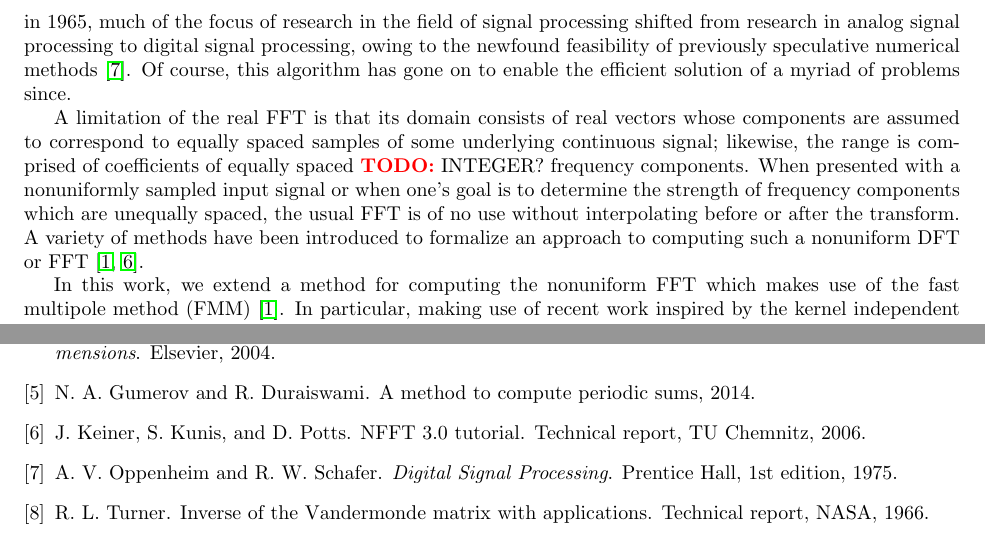
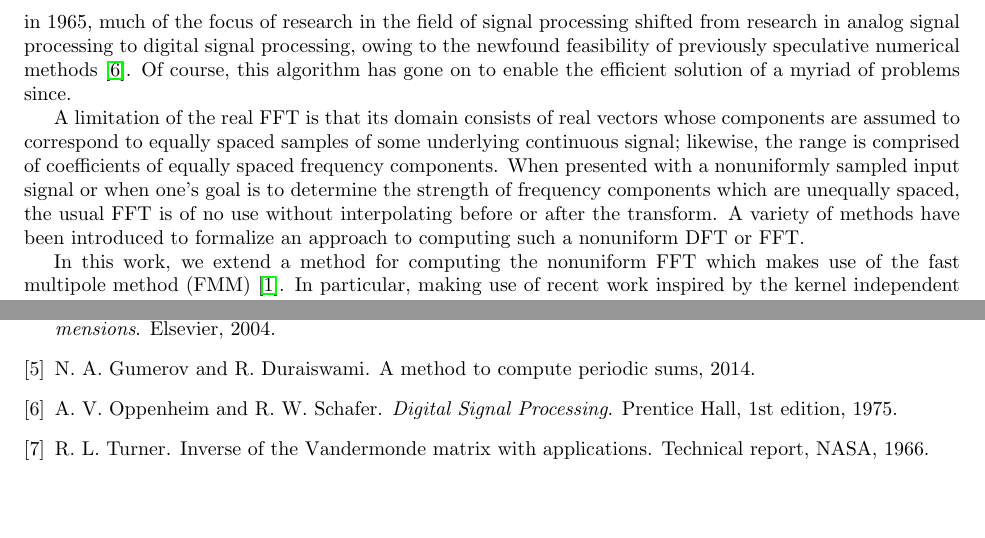
Before and after one commit to sampotter/nufft, a LaTeX document (src/tex/paper/paper.tex, which reads src/tex/paper/sections/introduction.tex): two parts of pages 2 and 16 of 16, joined at a grey line, cut so that both start at the same text, the shorter picture padded with empty space. Compiled offline with pdfLaTeX.

Commit message:
remove TODO

```diff
--- a/src/tex/paper/sections/introduction.tex
+++ b/src/tex/paper/sections/introduction.tex
@@ -15,13 +15,13 @@ problems since.
 A limitation of the real FFT is that its domain consists of real
 vectors whose components are assumed to correspond to equally spaced
 samples of some underlying continuous signal; likewise, the range is
-comprised of coefficients of equally spaced \TODO{}INTEGER?\ frequency
-components. When presented with a nonuniformly sampled input signal or
-when one's goal is to determine the strength of frequency components
-which are unequally spaced, the usual FFT is of no use without
-interpolating before or after the transform. A variety of methods have
-been introduced to formalize an approach to computing such a
-nonuniform DFT or FFT~\cite{Dutt95fastfourierII,Keiner06nfft3.0}.
+comprised of coefficients of equally spaced frequency components. When
+presented with a nonuniformly sampled input signal or when one's goal
+is to determine the strength of frequency components which are
+unequally spaced, the usual FFT is of no use without interpolating
+before or after the transform. A variety of methods have been
+introduced to formalize an approach to computing such a nonuniform DFT
+or FFT.\@
 
 In this work, we extend a method for computing the nonuniform FFT
 which makes use of the fast multipole method
```
